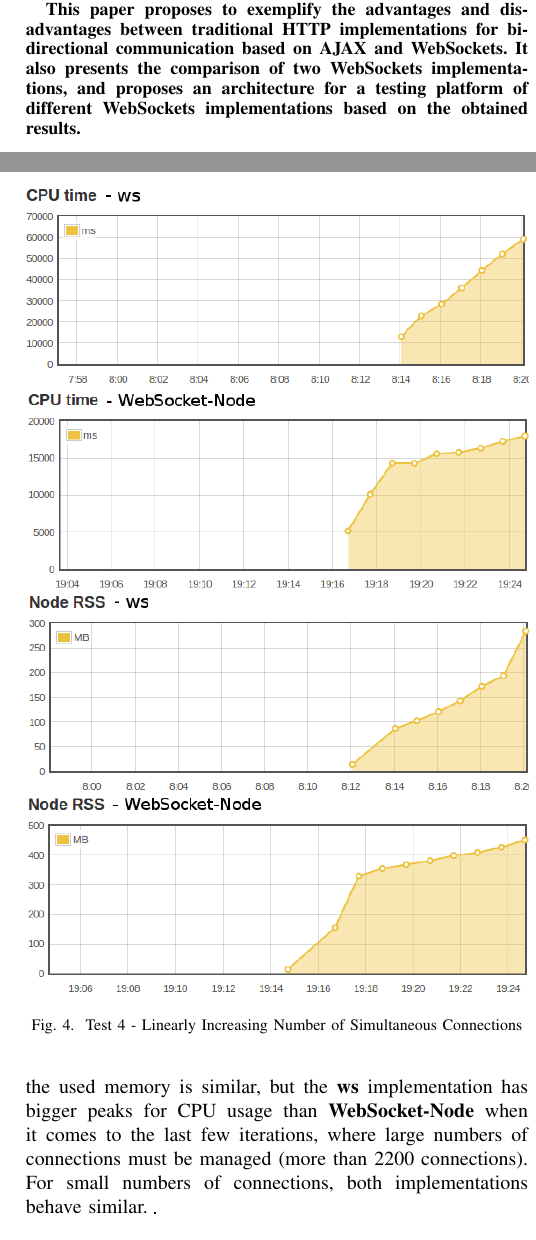
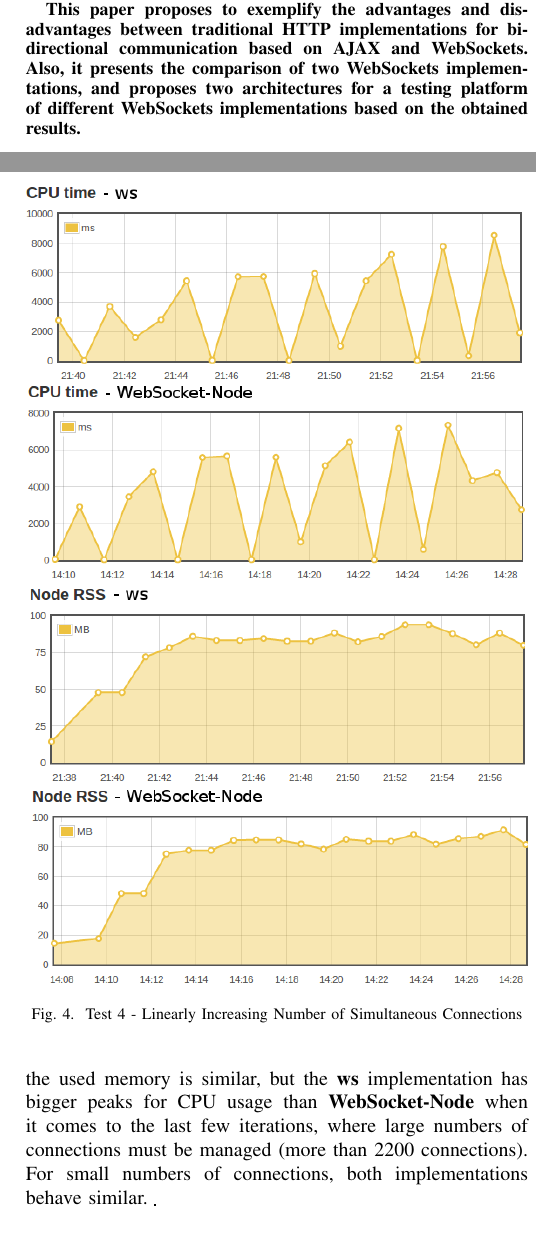
Before and after one commit to cmihail/WSvsHTTP, a LaTeX paper (Paper/bare_conf.tex): two parts of the columns of pages 1 and 4 of 5, joined at a grey line, cut so that both start at the same text. Compiled offline with pdfLaTeX.

Commit message:
Resolved a small issue with a wrong image

```diff
--- a/Paper/bare_conf.tex
+++ b/Paper/bare_conf.tex
@@ -29,10 +29,10 @@ overhead imposed by connection establishment.
 \\
 \indent
 This paper proposes to exemplify the advantages and disadvantages between
-traditional HTTP implementations for bi-directional communication based on AJAX
-and WebSockets. It also presents the comparison of two WebSockets
-implementations, and proposes an architecture for a testing platform of
-different WebSockets implementations based on the obtained results.
+traditional HTTP implementations for bi-directional communication based on
+AJAX and WebSockets. Also, it presents the comparison of two WebSockets
+implementations, and proposes two architectures for a testing platform
+of different WebSockets implementations based on the obtained results.
 \end{abstract}
 
 \IEEEpeerreviewmaketitle
@@ -224,7 +224,7 @@ behave similar.
 \begin{frame}{}
   \begin{figure}
     \centering
-	\includegraphics[width=1\linewidth]{img/test3v2.png}
+	\includegraphics[width=1\linewidth]{img/test4v2.png}
     \caption{Test 4 - Linearly Increasing Number of Simultaneous Connections}
   \end{figure}
 \end{frame}
```
Also changed, not shown: Paper/Makefile, Paper/comparative_web_protocol_performance_analysis.pdf.
